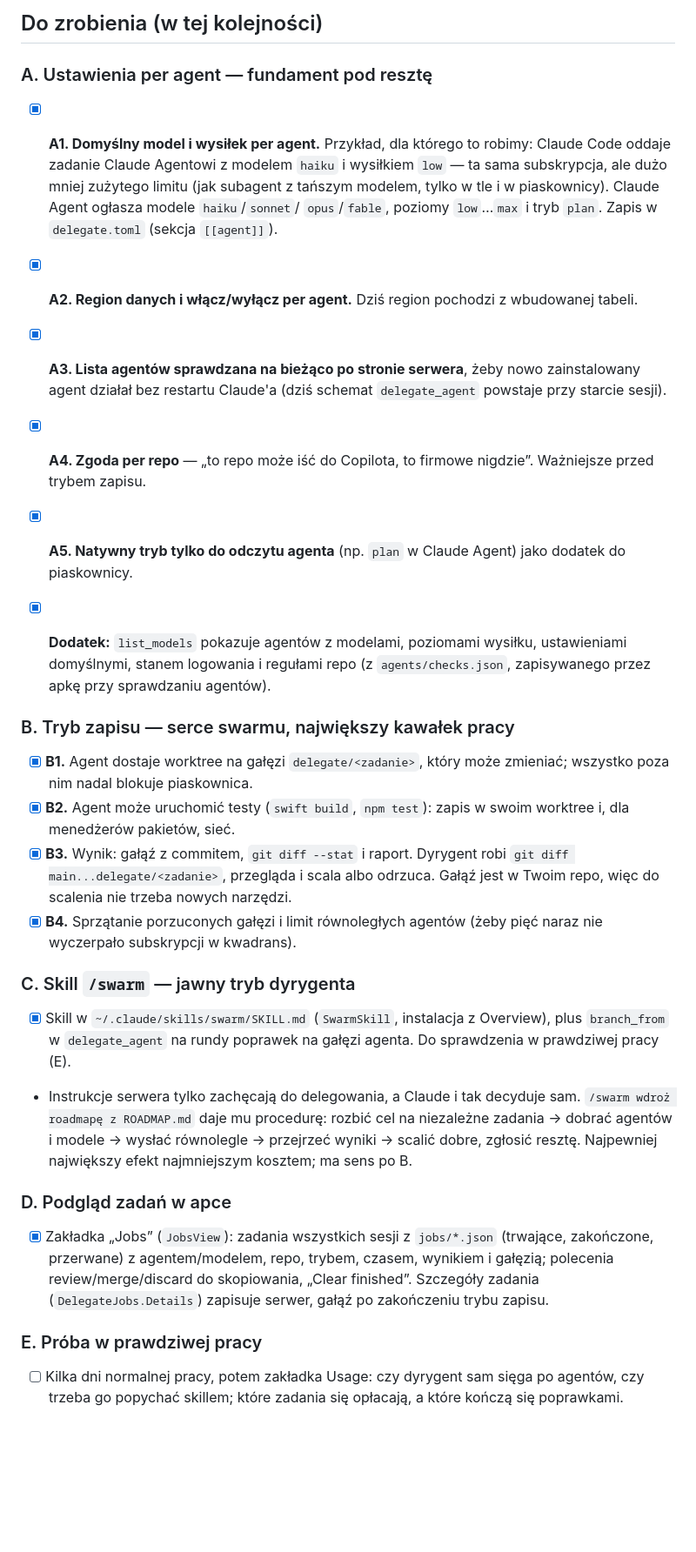
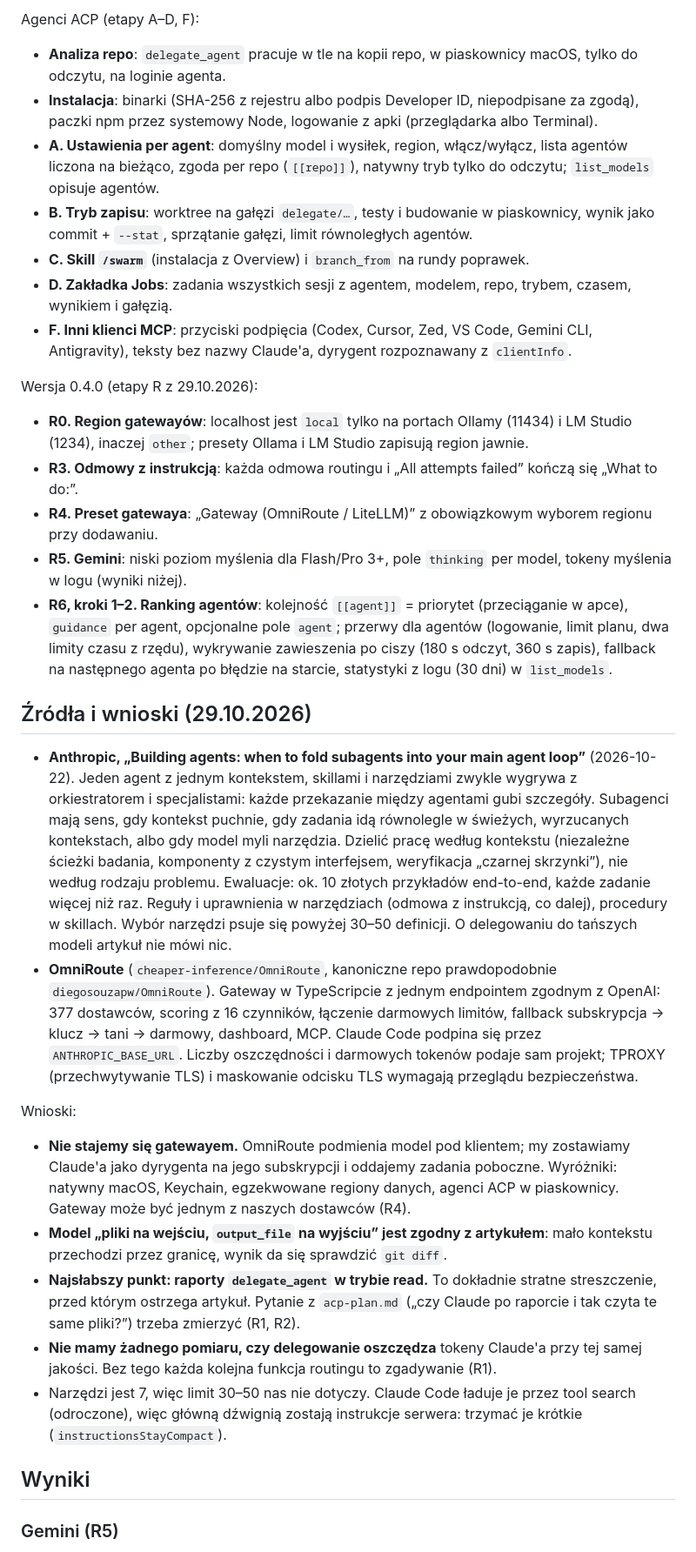
Before and after one commit to lakafior/delegate-mcp, a Markdown page: ROADMAP.md, the part around one of its changes. Shown at 87% size. Drawn GitHub-style; blank space fills up the shorter version.

Commit message:
roadmap update

```diff
--- a/ROADMAP.md
+++ b/ROADMAP.md
@@ -22,43 +39,58 @@ Claude (albo inny asystent) jako dyrygent: rozbija pracę na zadania, oddaje je
 
-## Do zrobienia (w tej kolejności)
+Agenci ACP (etapy A–D, F):
+- **Analiza repo**: `delegate_agent` pracuje w tle na kopii repo, w piaskownicy macOS, tylko do odczytu, na loginie agenta.
+- **Instalacja**: binarki (SHA-256 z rejestru albo podpis Developer ID, niepodpisane za zgodą), paczki npm przez
+  systemowy Node, logowanie z apki (przeglądarka albo Terminal).
+- **A. Ustawienia per agent**: domyślny model i wysiłek, region, włącz/wyłącz, lista agentów liczona na bieżąco,
+  zgoda per repo (`[[repo]]`), natywny tryb tylko do odczytu; `list_models` opisuje agentów.
+- **B. Tryb zapisu**: worktree na gałęzi `delegate/…`, testy i budowanie w piaskownicy, wynik jako commit + `--stat`,
+  sprzątanie gałęzi, limit równoległych agentów.
+- **C. Skill `/swarm`** (instalacja z Overview) i `branch_from` na rundy poprawek.
+- **D. Zakładka Jobs**: zadania wszystkich sesji z agentem, modelem, repo, trybem, czasem, wynikiem i gałęzią.
+- **F. Inni klienci MCP**: przyciski podpięcia (Codex, Cursor, Zed, VS Code, Gemini CLI, Antigravity), teksty bez
+  nazwy Claude'a, dyrygent rozpoznawany z `clientInfo`.
 
-### A. Ustawienia per agent — fundament pod resztę
-- [x] **A1. Domyślny model i wysiłek per agent.** Przykład, dla którego to robimy: Claude Code oddaje zadanie
-  Claude Agentowi z modelem `haiku` i wysiłkiem `low` — ta sama subskrypcja, ale dużo mniej zużytego limitu
-  (jak subagent z tańszym modelem, tylko w tle i w piaskownicy). Claude Agent ogłasza modele `haiku`/`sonnet`/
-  `opus`/`fable`, poziomy `low`…`max` i tryb `plan`. Zapis w `delegate.toml` (sekcja `[[agent]]`).
-- [x] **A2. Region danych i włącz/wyłącz per agent.** Dziś region pochodzi z wbudowanej tabeli.
-- [x] **A3. Lista agentów sprawdzana na bieżąco po stronie serwera**, żeby nowo zainstalowany agent działał bez
-  restartu Claude'a (dziś schemat `delegate_agent` powstaje przy starcie sesji).
-- [x] **A4. Zgoda per repo** — „to repo może iść do Copilota, to firmowe nigdzie”. Ważniejsze przed trybem zapisu.
-- [x] **A5. Natywny tryb tylko do odczytu agenta** (np. `plan` w Claude Agent) jako dodatek do piaskownicy.
+Wersja 0.4.0 (etapy R z 29.10.2026):
+- **R0. Region gatewayów**: localhost jest `local` tylko na portach Ollamy (11434) i LM Studio (1234), inaczej `other`;
+  presety Ollama i LM Studio zapisują region jawnie.
+- **R3. Odmowy z instrukcją**: każda odmowa routingu i „All attempts failed” kończą się „What to do:”.
+- **R4. Preset gatewaya**: „Gateway (OmniRoute / LiteLLM)” z obowiązkowym wyborem regionu przy dodawaniu.
+- **R5. Gemini**: niski poziom myślenia dla Flash/Pro 3+, pole `thinking` per model, tokeny myślenia w logu (wyniki niżej).
+- **R6, kroki 1–2. Ranking agentów**: kolejność `[[agent]]` = priorytet (przeciąganie w apce), `guidance` per agent,
+  opcjonalne pole `agent`; przerwy dla agentów (logowanie, limit planu, dwa limity czasu z rzędu), wykrywanie
+  zawieszenia po ciszy (180 s odczyt, 360 s zapis), fallback na następnego agenta po błędzie na starcie, statystyki
+  z logu (30 dni) w `list_models`.
 
-- [x] **Dodatek:** `list_models` pokazuje agentów z modelami, poziomami wysiłku, ustawieniami domyślnymi, stanem
-  logowania i regułami repo (z `agents/checks.json`, zapisywanego przez apkę przy sprawdzaniu agentów).
+## Źródła i wnioski (29.10.2026)
 
-### B. Tryb zapisu — serce swarmu, największy kawałek pracy
-- [x] **B1.** Agent dostaje worktree na gałęzi `delegate/<zadanie>`, który może zmieniać; wszystko poza nim nadal
-  blokuje piaskownica.
-- [x] **B2.** Agent może uruchomić testy (`swift build`, `npm test`): zapis w swoim worktree i, dla menedżerów
-  pakietów, sieć.
-- [x] **B3.** Wynik: gałąź z commitem, `git diff --stat` i raport. Dyrygent robi `git diff main...delegate/<zadanie>`,
-  przegląda i scala albo odrzuca. Gałąź jest w Twoim repo, więc do scalenia nie trzeba nowych narzędzi.
-- [x] **B4.** Sprzątanie porzuconych gałęzi i limit równoległych agentów (żeby pięć naraz nie wyczerpało
-  subskrypcji w kwadrans).
+- **Anthropic, „Building agents: when to fold subagents into your main agent loop”** (2026-10-22). Jeden agent
+  z jednym kontekstem, skillami i narzędziami zwykle wygrywa z orkiestratorem i specjalistami: każde przekazanie
+  między agentami gubi szczegóły. Subagenci mają sens, gdy kontekst puchnie, gdy zadania idą równolegle w świeżych,
+  wyrzucanych kontekstach, albo gdy model myli narzędzia. Dzielić pracę według kontekstu (niezależne ścieżki
+  badania, komponenty z czystym interfejsem, weryfikacja „czarnej skrzynki”), nie według rodzaju problemu.
+  Ewaluacje: ok. 10 złotych przykładów end-to-end, każde zadanie więcej niż raz. Reguły i uprawnienia w narzędziach
+  (odmowa z instrukcją, co dalej), procedury w skillach. Wybór narzędzi psuje się powyżej 30–50 definicji.
+  O delegowaniu do tańszych modeli artykuł nie mówi nic.
+- **OmniRoute** (`cheaper-inference/OmniRoute`, kanoniczne repo prawdopodobnie `diegosouzapw/OmniRoute`). Gateway
+  w TypeScripcie z jednym endpointem zgodnym z OpenAI: 377 dostawców, scoring z 16 czynników, łączenie darmowych
+  limitów, fallback subskrypcja → klucz → tani → darmowy, dashboard, MCP. Claude Code podpina się przez
+  `ANTHROPIC_BASE_URL`. Liczby oszczędności i darmowych tokenów podaje sam projekt; TPROXY (przechwytywanie TLS)
+  i maskowanie odcisku TLS wymagają przeglądu bezpieczeństwa.
 
-### C. Skill `/swarm` — jawny tryb dyrygenta
-- [x] Skill w `~/.claude/skills/swarm/SKILL.md` (`SwarmSkill`, instalacja z Overview), plus `branch_from` w
-  `delegate_agent` na rundy poprawek na gałęzi agenta. Do sprawdzenia w prawdziwej pracy (E).
-- Instrukcje serwera tylko zachęcają do delegowania, a Claude i tak decyduje sam. `/swarm wdroż roadmapę
-  z ROADMAP.md` daje mu procedurę: rozbić cel na niezależne zadania → dobrać agentów i modele → wysłać równolegle →
-  przejrzeć wyniki → scalić dobre, zgłosić resztę. Najpewniej największy efekt najmniejszym kosztem; ma sens po B.
+Wnioski:
+- **Nie stajemy się gatewayem.** OmniRoute podmienia model pod klientem; my zostawiamy Claude'a jako dyrygenta na
+  jego subskrypcji i oddajemy zadania poboczne. Wyróżniki: natywny macOS, Keychain, egzekwowane regiony danych,
+  agenci ACP w piaskownicy. Gateway może być jednym z naszych dostawców (R4).
+- **Model „pliki na wejściu, `output_file` na wyjściu” jest zgodny z artykułem**: mało kontekstu przechodzi przez
+  granicę, wynik da się sprawdzić `git diff`.
+- **Najsłabszy punkt: raporty `delegate_agent` w trybie read.** To dokładnie stratne streszczenie, przed którym
+  ostrzega artykuł. Pytanie z `acp-plan.md` („czy Claude po raporcie i tak czyta te same pliki?”) trzeba zmierzyć (R1, R2).
+- **Nie mamy żadnego pomiaru, czy delegowanie oszczędza** tokeny Claude'a przy tej samej jakości. Bez tego każda
+  kolejna funkcja routingu to zgadywanie (R1).
+- Narzędzi jest 7, więc limit 30–50 nas nie dotyczy. Claude Code ładuje je przez tool search (odroczone), więc
+  główną dźwignią zostają instrukcje serwera: trzymać je krótkie (`instructionsStayCompact`).
 
-### D. Podgląd zadań w apce
-- [x] Zakładka „Jobs” (`JobsView`): zadania wszystkich sesji z `jobs/*.json` (trwające, zakończone, przerwane)
-  z agentem/modelem, repo, trybem, czasem, wynikiem i gałęzią; polecenia review/merge/discard do skopiowania,
-  „Clear finished”. Szczegóły zadania (`DelegateJobs.Details`) zapisuje serwer, gałąź po zakończeniu trybu zapisu.
+## Wyniki
 
-### E. Próba w prawdziwej pracy
-- [ ] Kilka dni normalnej pracy, potem zakładka Usage: czy dyrygent sam sięga po agentów, czy trzeba go popychać
-  skillem; które zadania się opłacają, a które kończą się poprawkami.
+### Gemini (R5)
 
```
Also changed, not shown: other parts of ROADMAP.md (+56 -45 lines), docs/roadmap.md (deleted, +0 -94 lines).
